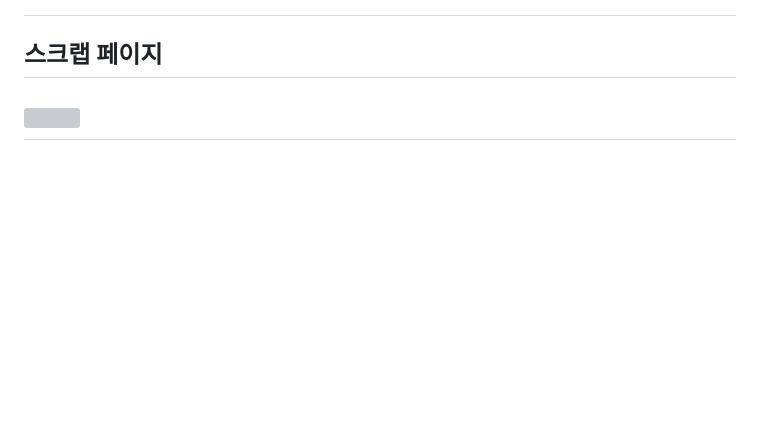
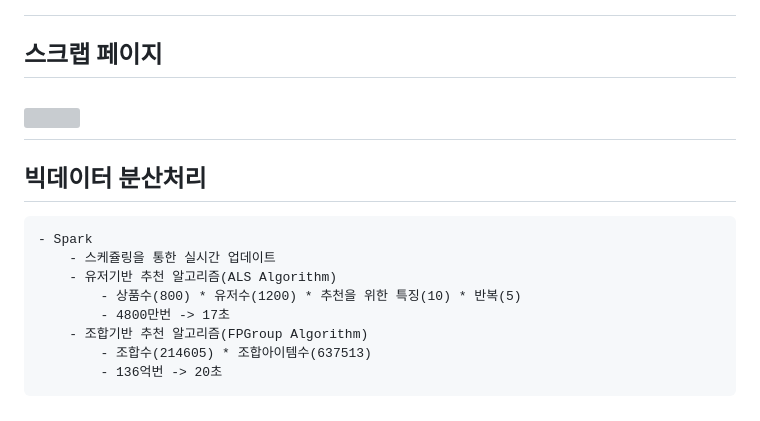
Before and after one commit to JeongmoRyu/pyunsik_cvs, a Markdown page: README.md, the part around the change. Drawn GitHub-style; blank space fills up the shorter version; grey boxes are pictures that could not be loaded.

````diff
--- a/README.md
+++ b/README.md
@@ -179,3 +179,16 @@
 
 <h2>스크랩 페이지<h2>
 <img width=10% src="https://github.com/JeongmoRyu/pyunsik_cvs/assets/122513909/da48f353-fac3-4d49-9a34-d73bc3ddb7c2">
+
+<h2>빅데이터 분산처리</h2>
+
+```
+- Spark
+	- 스케쥴링을 통한 실시간 업데이트
+	- 유저기반 추천 알고리즘(ALS Algorithm)
+		- 상품수(800) * 유저수(1200) * 추천을 위한 특징(10) * 반복(5)
+		- 4800만번 -> 17초
+	- 조합기반 추천 알고리즘(FPGroup Algorithm)
+		- 조합수(214605) * 조합아이템수(637513)
+		- 136억번 -> 20초
+```
````
